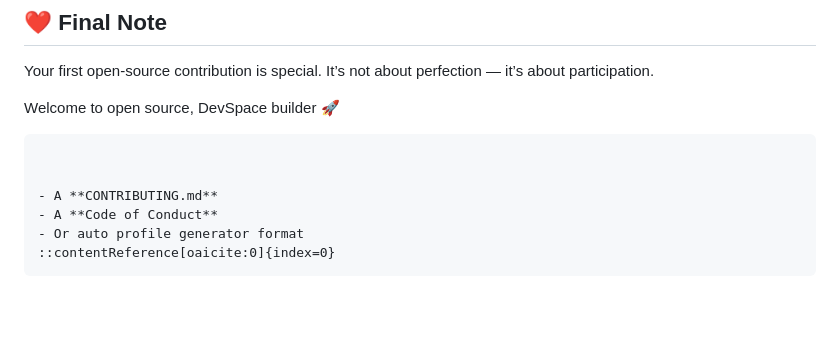
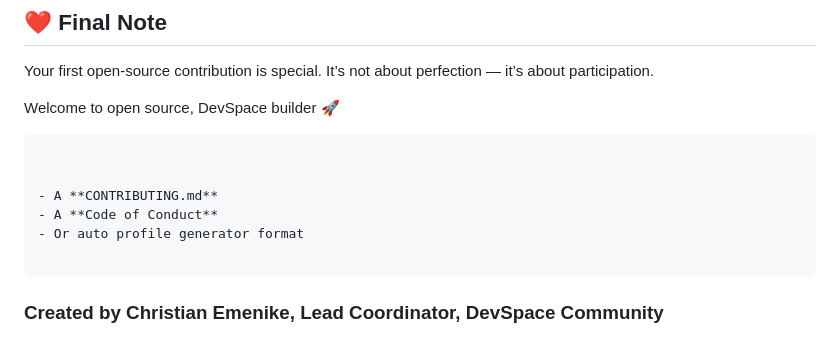
Before and after one commit to devspacecommunity/learn-open-source, a Markdown page: README.md, the part around the change. GitHub-like rendering; blank space fills up the shorter version.

Commit message:
Add creator information to README
Add creator information to the README file.

````diff
--- a/README.md
+++ b/README.md
@@ -227,5 +227,7 @@ Welcome to open source, DevSpace builder 🚀
 - A **CONTRIBUTING.md**
 - A **Code of Conduct**
 - Or auto profile generator format
-::contentReference[oaicite:0]{index=0}
+
 ```
+
+### Created by Christian Emenike, Lead Coordinator, DevSpace Community
````
